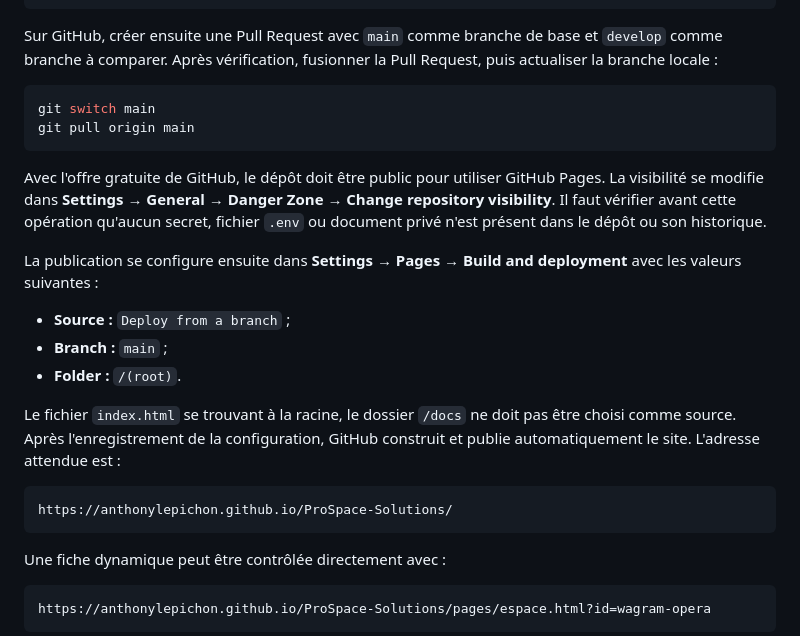
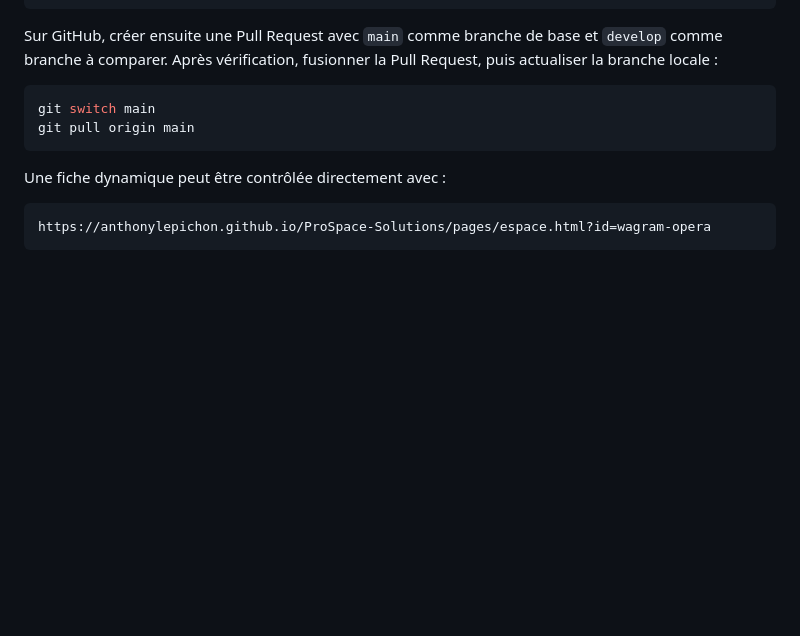
Before and after one commit to anthonylepichon/ProSpace-Solutions, a Markdown page: README.md, the part around the change. Drawn GitHub-style; blank space fills up the shorter version.

Commit message:
Mettre à jour le README

````diff
--- a/README.md
+++ b/README.md
@@ -141,20 +141,6 @@ git switch main
 git pull origin main
 ```
 
-Avec l'offre gratuite de GitHub, le dépôt doit être public pour utiliser GitHub Pages. La visibilité se modifie dans **Settings → General → Danger Zone → Change repository visibility**. Il faut vérifier avant cette opération qu'aucun secret, fichier `.env` ou document privé n'est présent dans le dépôt ou son historique.
-
-La publication se configure ensuite dans **Settings → Pages → Build and deployment** avec les valeurs suivantes :
-
-- **Source :** `Deploy from a branch` ;
-- **Branch :** `main` ;
-- **Folder :** `/(root)`.
-
-Le fichier `index.html` se trouvant à la racine, le dossier `/docs` ne doit pas être choisi comme source. Après l'enregistrement de la configuration, GitHub construit et publie automatiquement le site. L'adresse attendue est :
-
-```text
-https://anthonylepichon.github.io/ProSpace-Solutions/
-```
-
 Une fiche dynamique peut être contrôlée directement avec :
 
 ```text
````
